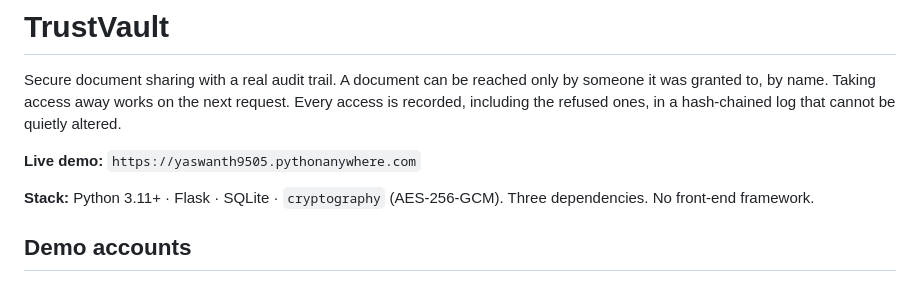
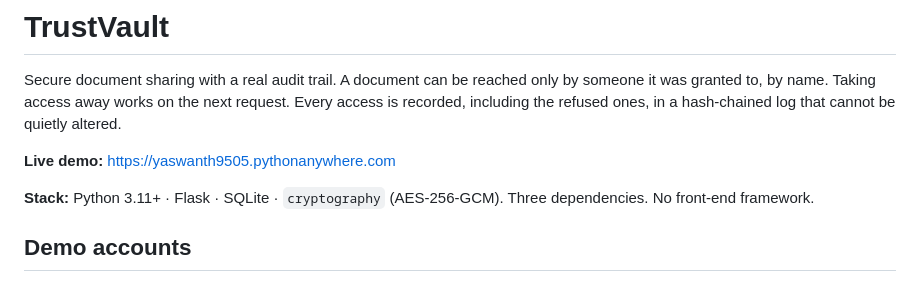
Before and after one commit to Yaswanth-9505/Trust-Vault, a Markdown page: README.md, the part around the change. GitHub-like rendering.

Commit message:
Make live demo URL clickable in README

```diff
--- a/README.md
+++ b/README.md
@@ -2,7 +2,7 @@
 
 Secure document sharing with a real audit trail. A document can be reached only by someone it was granted to, by name. Taking access away works on the next request. Every access is recorded, including the refused ones, in a hash-chained log that cannot be quietly altered.
 
-**Live demo:** `https://yaswanth9505.pythonanywhere.com`
+**Live demo:** [https://yaswanth9505.pythonanywhere.com](https://yaswanth9505.pythonanywhere.com)
 
 **Stack:** Python 3.11+ · Flask · SQLite · `cryptography` (AES-256-GCM). Three dependencies. No front-end framework.
 
```
